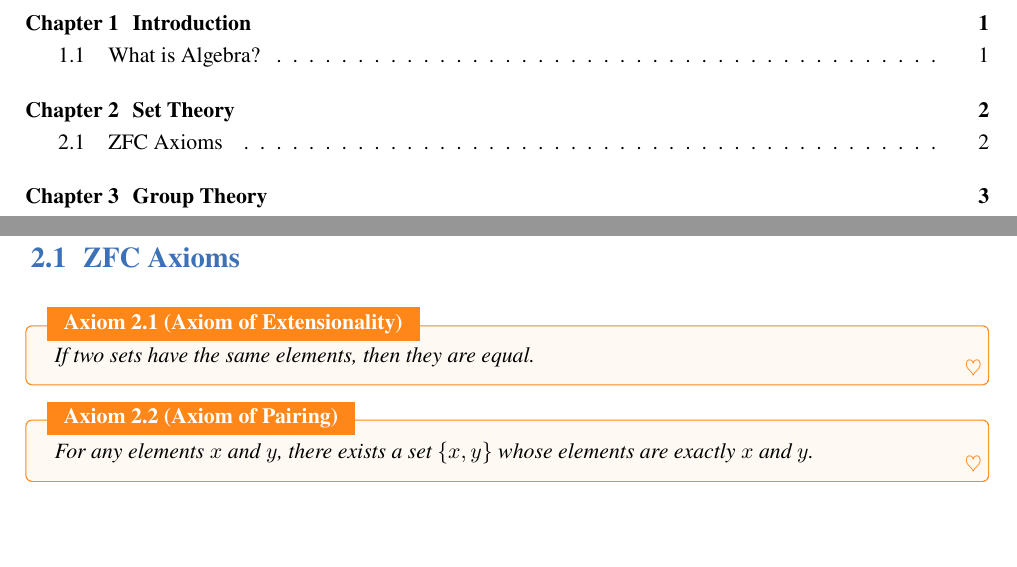
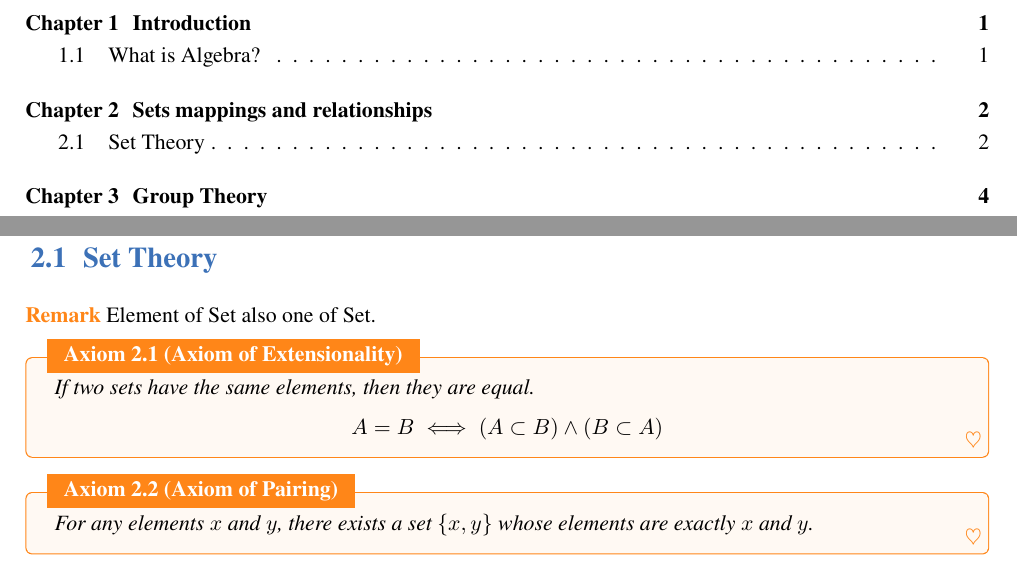
Before and after one commit to jiahaoxiang2000/MATH, a LaTeX thesis (AbstractAlgebra/note/abstractAlgeNote.tex): two parts of pages 3 and 5 of 12 before the commit and two parts of pages 3 and 5 of 13 after it, joined at a grey line, cut so that both start at the same text, the shorter picture padded with empty space. Compiled offline with XeLaTeX; a missing font is replaced by an installed copy or a similar font.

Commit message:
ZFC axiom for set theory

```diff
--- a/AbstractAlgebra/note/abstractAlgeNote.tex
+++ b/AbstractAlgebra/note/abstractAlgeNote.tex
@@ -80,14 +80,19 @@ Now let us further explain the previously raised question: What is algebra?
 \end{itemize}
 
 
+\chapter{Sets mappings and relationships}
 
+\section{Set Theory}
 
-\chapter{Set Theory}
-
-\section{ZFC Axioms}
+\begin{remark}
+  Element of Set also one of Set.
+\end{remark}
 
 \begin{axiom}[Axiom of Extensionality]
   If two sets have the same elements, then they are equal.
+  \[
+  A=B \iff (A \subset B) \land (B \subset A)
+  \]
 \end{axiom}
 
 \begin{axiom}[Axiom of Pairing]
```
Also changed, not shown: AbstractAlgebra/note/abstractAlgeNote.pdf.
